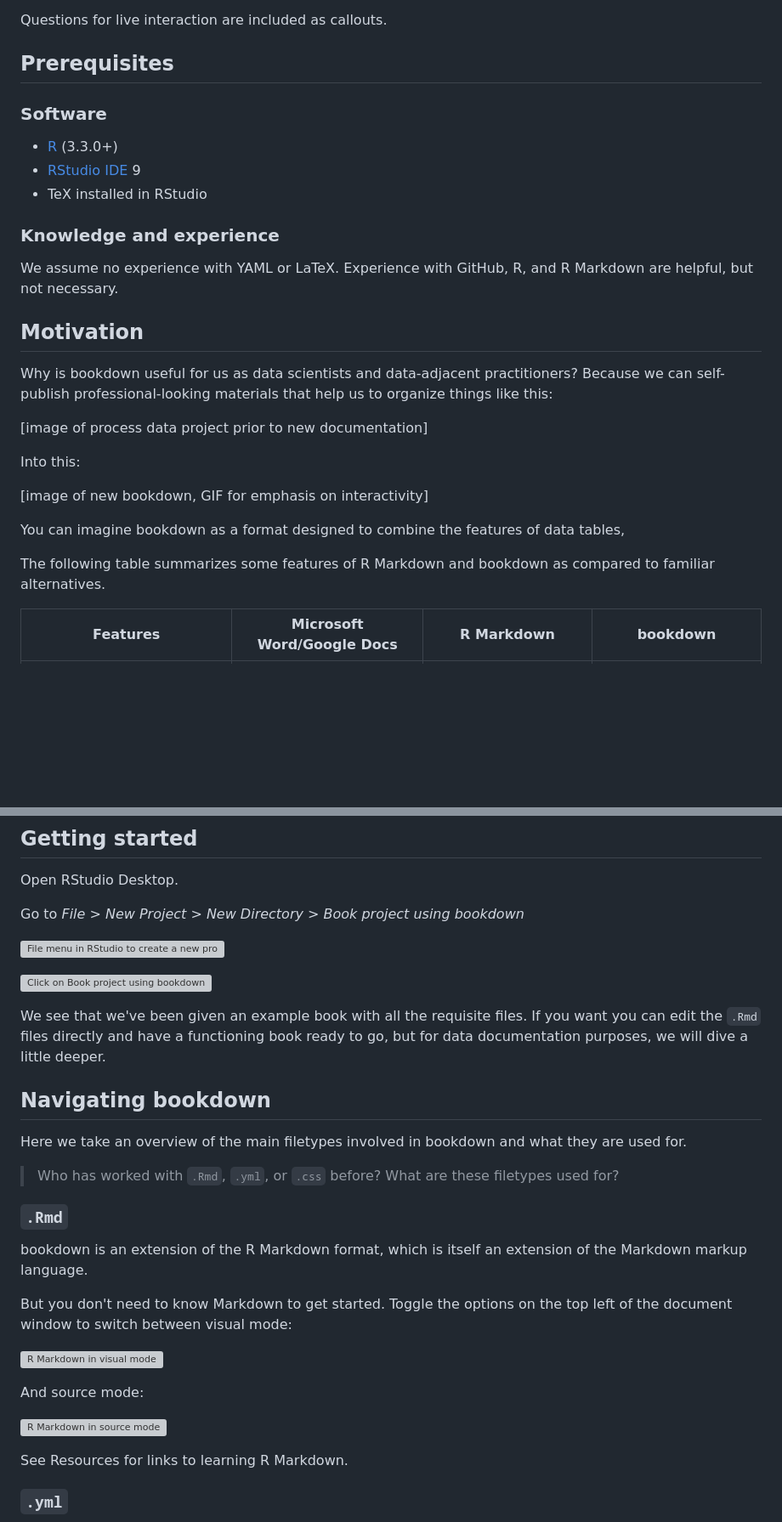
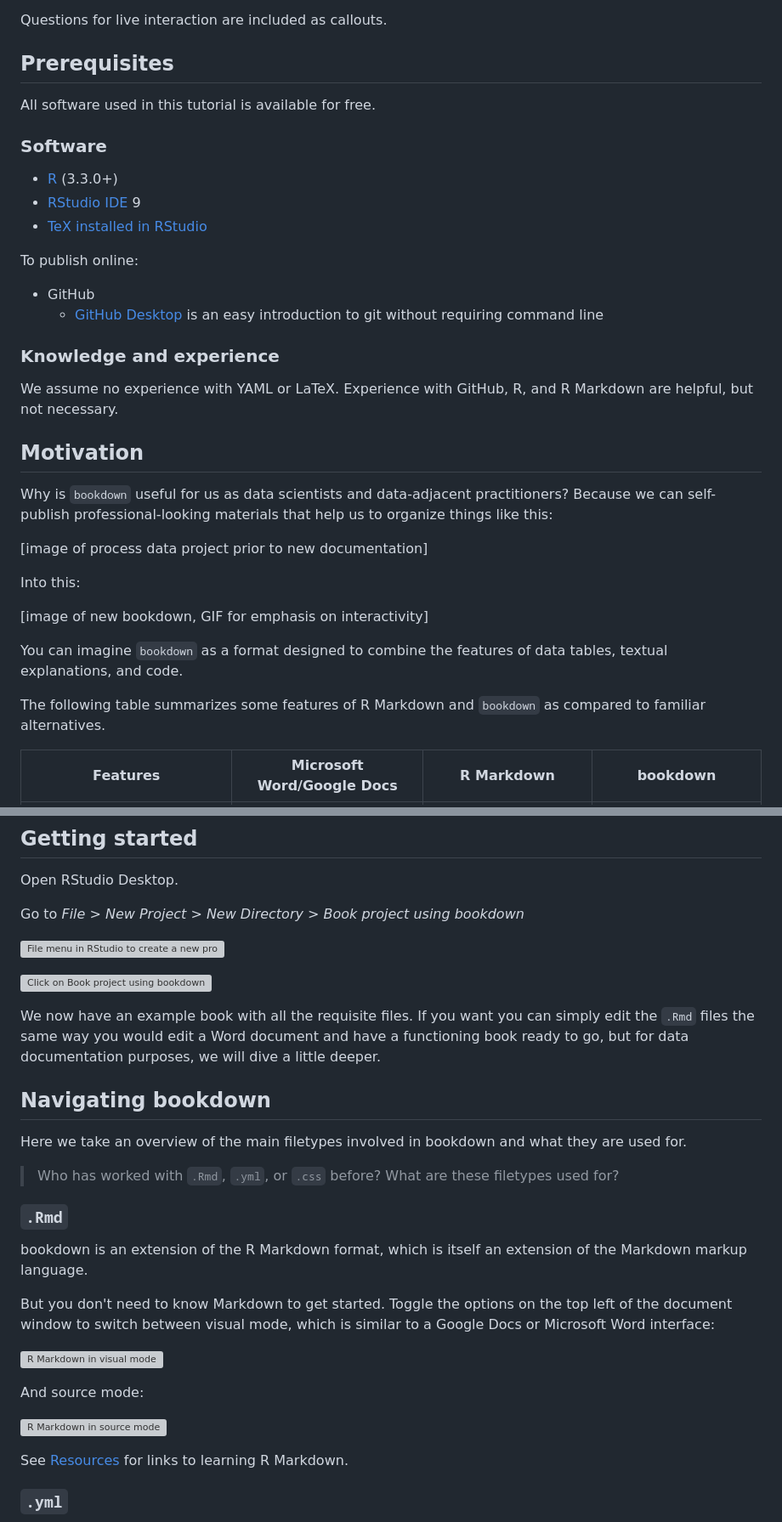
Before and after one commit to American-Institutes-for-Research/dsaa-ncme-2024, a Markdown page: CURRICULUM.md, 2 parts joined by grey strips. Shown at 85% size. GitHub-like rendering; blank space fills up the shorter version; grey boxes are pictures that could not be loaded.

```diff
--- a/CURRICULUM.md
+++ b/CURRICULUM.md
@@ -8,11 +8,18 @@ Questions for live interaction are included as callouts.
 
 ## Prerequisites
 
+All software used in this tutorial is available for free.
+
 ### Software
 
 * [R](https://cran.rstudio.com/) (3.3.0+)
 * [RStudio IDE](https://posit.co/download/rstudio-desktop/) 9
-* TeX installed in RStudio
+* [TeX installed in RStudio](https://bookdown.org/yihui/rmarkdown-cookbook/install-latex.html)
+
+To publish online:
+
+* GitHub
+  * [GitHub Desktop](https://docs.github.com/en/desktop/installing-and-configuring-github-desktop/overview/getting-started-with-github-desktop) is an easy introduction to git without requiring command line
 
 ### Knowledge and experience
 
@@ -20,7 +27,7 @@ We assume no experience with YAML or LaTeX. Experience with GitHub, R, and R Mar
 
 ## Motivation
 
-Why is bookdown useful for us as data scientists and data-adjacent practitioners? Because we can self-publish professional-looking materials that help us to organize things like this:
+Why is `bookdown` useful for us as data scientists and data-adjacent practitioners? Because we can self-publish professional-looking materials that help us to organize things like this:
 
 [image of process data project prior to new documentation]
 
@@ -28,9 +35,9 @@ Into this:
 
 [image of new bookdown, GIF for emphasis on interactivity]
 
-You can imagine bookdown as a format designed to combine the features of data tables,
+You can imagine `bookdown` as a format designed to combine the features of data tables, textual explanations, and code.
 
-The following table summarizes some features of R Markdown and bookdown as compared to familiar alternatives.
+The following table summarizes some features of R Markdown and `bookdown` as compared to familiar alternatives.
 
 | Features                             | Microsoft Word/Google Docs                                   | R Markdown                 | bookdown                   |
 | ------------------------------------ | ------------------------------------------------------------ | -------------------------- | -------------------------- |
@@ -53,7 +60,7 @@ Go to *File > New Project > New Directory > Book project using bookdown*
 
 ![Click on Book project using bookdown](resources\bookdown-project.png)
 
-We see that we've been given an example book with all the requisite files. If you want you can edit the `.Rmd` files directly and have a functioning book ready to go, but for data documentation purposes, we will dive a little deeper.
+We now have an example book with all the requisite files. If you want you can simply edit the `.Rmd` files the same way you would edit a Word document and have a functioning book ready to go, but for data documentation purposes, we will dive a little deeper.
 
 ## Navigating bookdown
 
@@ -65,7 +72,7 @@ Here we take an overview of the main filetypes involved in bookdown and what the
 
 bookdown is an extension of the R Markdown format, which is itself an extension of the Markdown markup language.
 
-But you don't need to know Markdown to get started. Toggle the options on the top left of the document window to switch between visual mode:
+But you don't need to know Markdown to get started. Toggle the options on the top left of the document window to switch between visual mode, which is similar to a Google Docs or Microsoft Word interface:
 
 ![R Markdown in visual mode](resources\visual-mode.png)
 
@@ -73,7 +80,7 @@ And source mode:
 
 ![R Markdown in source mode](resources\source-mode.png)
 
-See Resources for links to learning R Markdown.
+See [Resources](#resources) for links to learning R Markdown.
 
 ### `.yml`
 
```
Also changed, not shown: other parts of CURRICULUM.md (+53 -11 lines).
